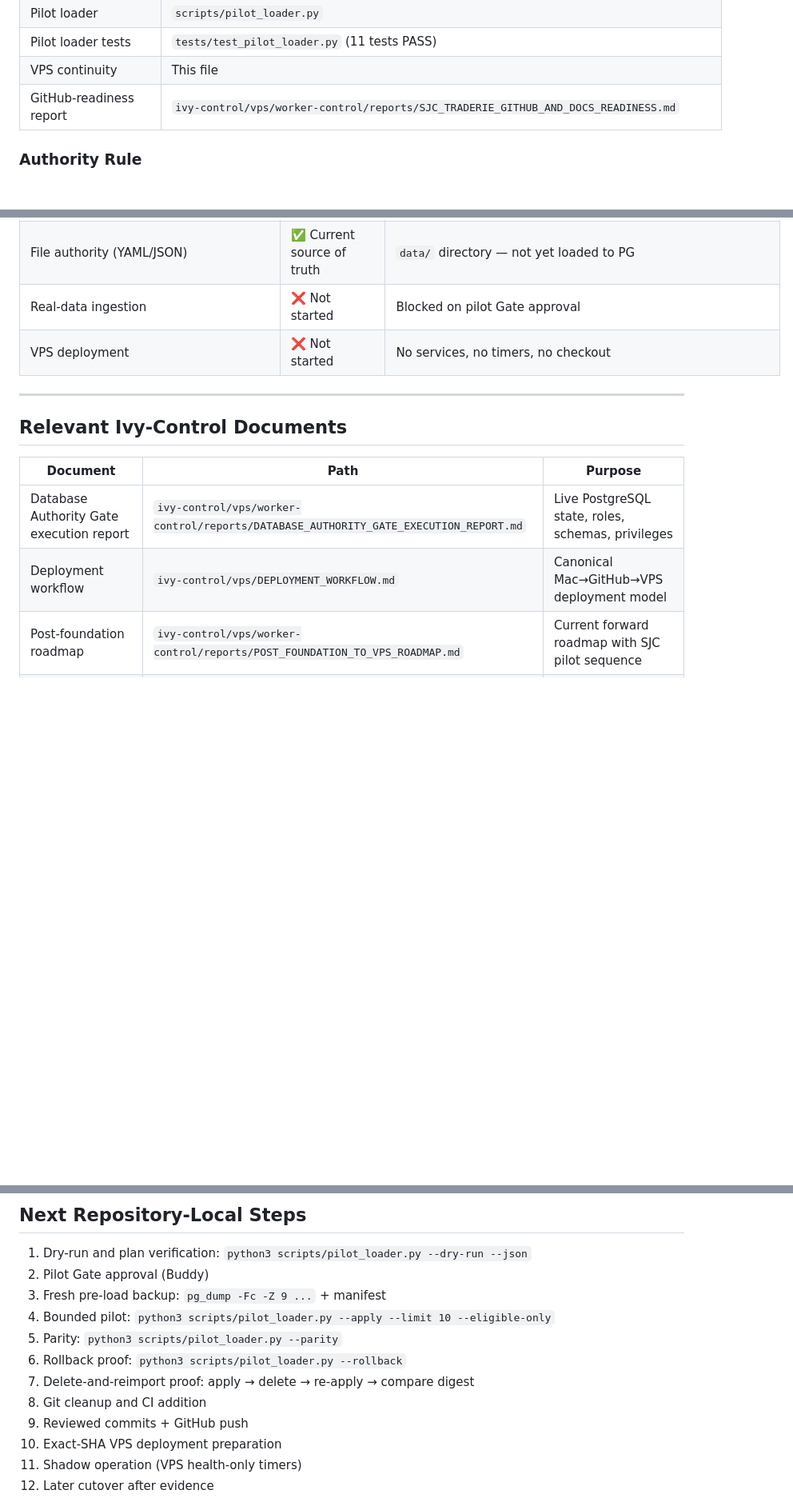
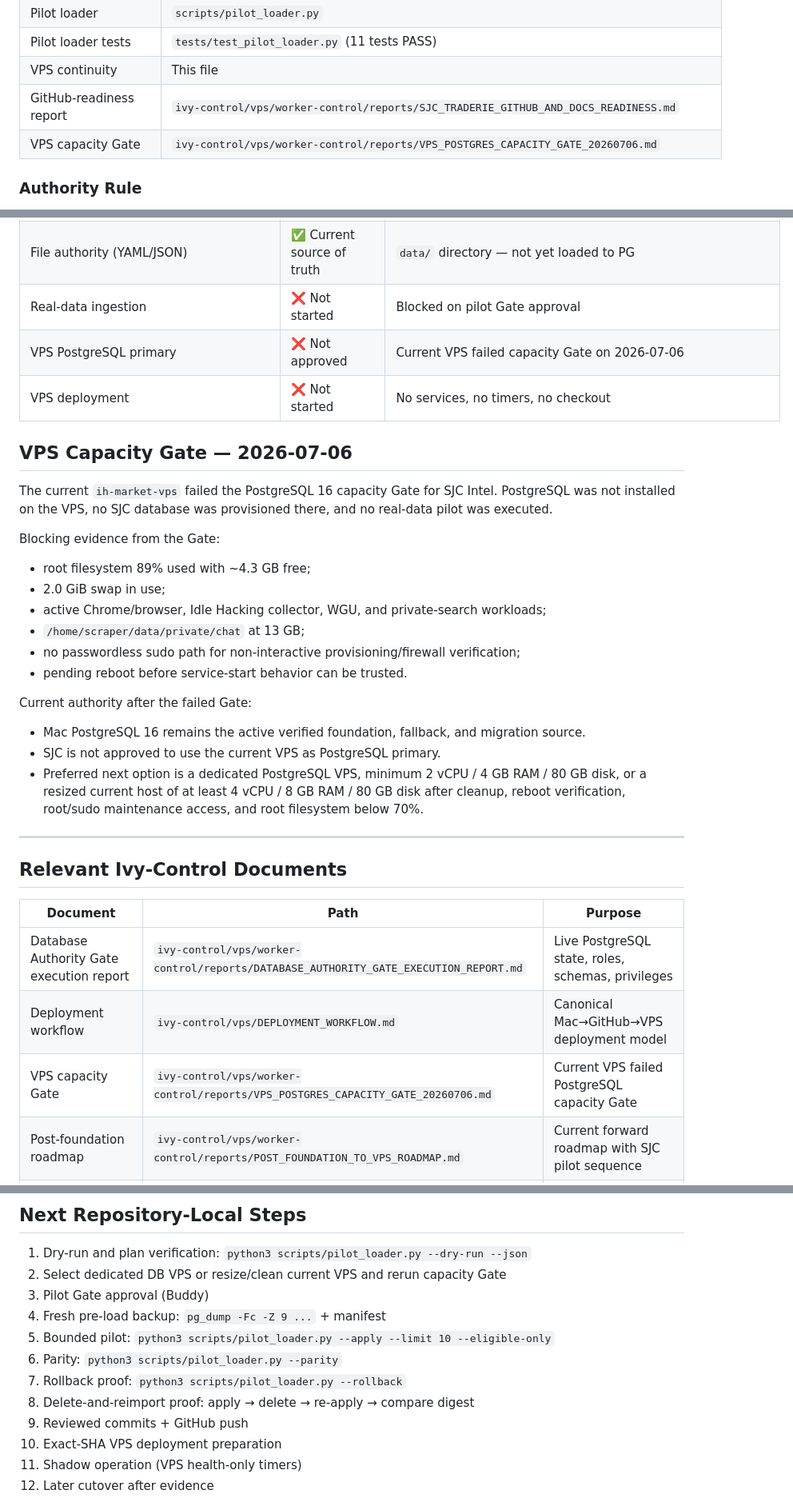
Before and after one commit to wguDataNinja/sjc-intel, a Markdown page: docs/VPS_CONTINUITY.md, 3 parts joined by grey strips. Shown at 80% size. GitHub-like rendering; blank space fills up the shorter version.

Commit message:
docs: record VPS PostgreSQL capacity gate result

```diff
--- a/docs/VPS_CONTINUITY.md
+++ b/docs/VPS_CONTINUITY.md
@@ -28,6 +29,7 @@ A future worker should begin in this order:
 | Pilot loader tests | `tests/test_pilot_loader.py` (11 tests PASS) |
 | VPS continuity | This file |
 | GitHub-readiness report | `ivy-control/vps/worker-control/reports/SJC_TRADERIE_GITHUB_AND_DOCS_READINESS.md` |
+| VPS capacity Gate | `ivy-control/vps/worker-control/reports/VPS_POSTGRES_CAPACITY_GATE_20260706.md` |
 
 ### Authority Rule
 
@@ -48,7 +50,27 @@ This document summarizes project state. Ivy-Control (`/Users/buddy/projects/ivy-
 | Pilot loader (`scripts/pilot_loader.py`) | ✅ Implemented, tested (11 tests) | dry-run/plan/apply/rollback/parity modes, writer-role-only |
 | File authority (YAML/JSON) | ✅ Current source of truth | `data/` directory — not yet loaded to PG |
 | Real-data ingestion | ❌ Not started | Blocked on pilot Gate approval |
+| VPS PostgreSQL primary | ❌ Not approved | Current VPS failed capacity Gate on 2026-07-06 |
 | VPS deployment | ❌ Not started | No services, no timers, no checkout |
+
+## VPS Capacity Gate — 2026-07-06
+
+The current `ih-market-vps` failed the PostgreSQL 16 capacity Gate for SJC Intel. PostgreSQL was not installed on the VPS, no SJC database was provisioned there, and no real-data pilot was executed.
+
+Blocking evidence from the Gate:
+
+- root filesystem 89% used with ~4.3 GB free;
+- 2.0 GiB swap in use;
+- active Chrome/browser, Idle Hacking collector, WGU, and private-search workloads;
+- `/home/scraper/data/private/chat` at 13 GB;
+- no passwordless sudo path for non-interactive provisioning/firewall verification;
+- pending reboot before service-start behavior can be trusted.
+
+Current authority after the failed Gate:
+
+- Mac PostgreSQL 16 remains the active verified foundation, fallback, and migration source.
+- SJC is not approved to use the current VPS as PostgreSQL primary.
+- Preferred next option is a dedicated PostgreSQL VPS, minimum 2 vCPU / 4 GB RAM / 80 GB disk, or a resized current host of at least 4 vCPU / 8 GB RAM / 80 GB disk after cleanup, reboot verification, root/sudo maintenance access, and root filesystem below 70%.
 
 ---
 
@@ -58,6 +80,7 @@ This document summarizes project state. Ivy-Control (`/Users/buddy/projects/ivy-
 |----------|------|---------|
 | Database Authority Gate execution report | `ivy-control/vps/worker-control/reports/DATABASE_AUTHORITY_GATE_EXECUTION_REPORT.md` | Live PostgreSQL state, roles, schemas, privileges |
 | Deployment workflow | `ivy-control/vps/DEPLOYMENT_WORKFLOW.md` | Canonical Mac→GitHub→VPS deployment model |
+| VPS capacity Gate | `ivy-control/vps/worker-control/reports/VPS_POSTGRES_CAPACITY_GATE_20260706.md` | Current VPS failed PostgreSQL capacity Gate |
 | Post-foundation roadmap | `ivy-control/vps/worker-control/reports/POST_FOUNDATION_TO_VPS_ROADMAP.md` | Current forward roadmap with SJC pilot sequence |
 | Real-data pilot Gate assessment | `ivy-control/vps/worker-control/reports/REAL_DATA_PILOT_GATE_ASSESSMENT_20260706.md` | SJC Gate status and pilot candidate definition |
 | SJC/Traderie readiness report | `ivy-control/vps/worker-control/reports/SJC_TRADERIE_GITHUB_AND_DOCS_READINESS.md` | Pilot loader, GitHub readiness, docs inventory |
@@ -95,13 +118,13 @@ The following pre-foundation documents contain useful repository state facts tha
 ## Next Repository-Local Steps
 
 1. Dry-run and plan verification: `python3 scripts/pilot_loader.py --dry-run --json`
-2. Pilot Gate approval (Buddy)
-3. Fresh pre-load backup: `pg_dump -Fc -Z 9 ...` + manifest
-4. Bounded pilot: `python3 scripts/pilot_loader.py --apply --limit 10 --eligible-only`
-5. Parity: `python3 scripts/pilot_loader.py --parity`
-6. Rollback proof: `python3 scripts/pilot_loader.py --rollback`
-7. Delete-and-reimport proof: apply → delete → re-apply → compare digest
-8. Git cleanup and CI addition
+2. Select dedicated DB VPS or resize/clean current VPS and rerun capacity Gate
+3. Pilot Gate approval (Buddy)
+4. Fresh pre-load backup: `pg_dump -Fc -Z 9 ...` + manifest
+5. Bounded pilot: `python3 scripts/pilot_loader.py --apply --limit 10 --eligible-only`
+6. Parity: `python3 scripts/pilot_loader.py --parity`
+7. Rollback proof: `python3 scripts/pilot_loader.py --rollback`
+8. Delete-and-reimport proof: apply → delete → re-apply → compare digest
 9. Reviewed commits + GitHub push
 10. Exact-SHA VPS deployment preparation
 11. Shadow operation (VPS health-only timers)
```
Also changed, not shown: other parts of docs/VPS_CONTINUITY.md (+6 -5 lines), LOG.md (+14 -0 lines), SESSION.md (+10 -0 lines).
